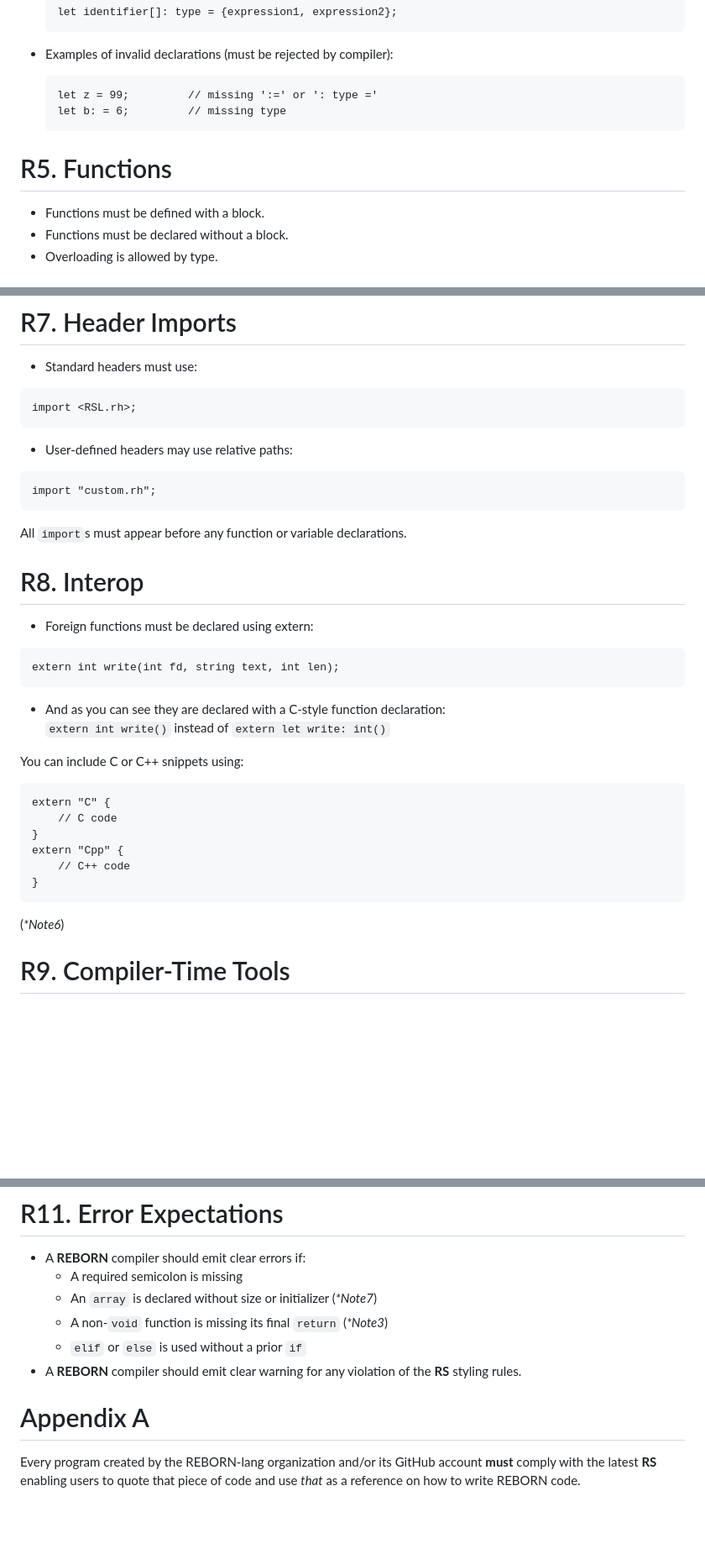
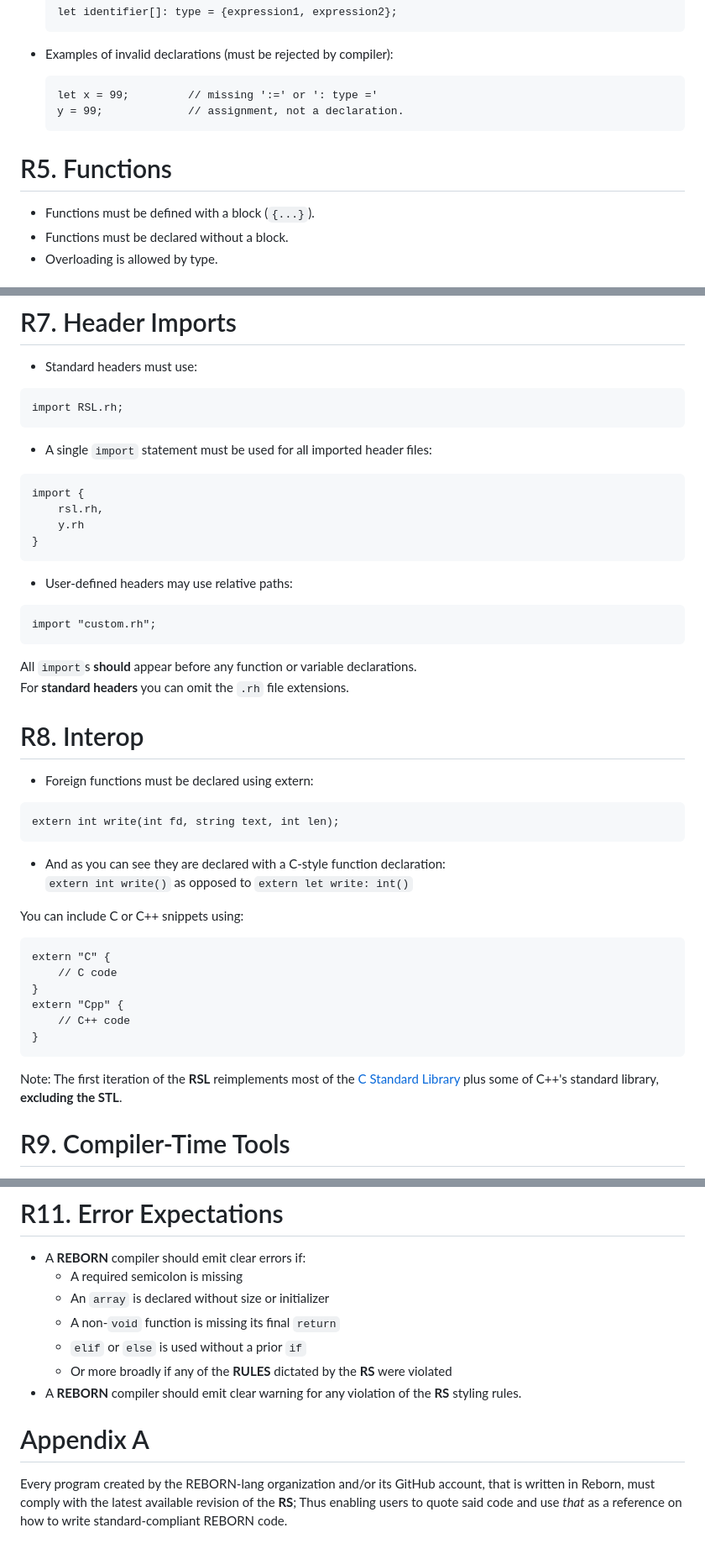
Before and after one commit to REBORN-lang/REBORN-lang.github.io, a Markdown page: documents/standard/RebornStandard.md, 3 parts joined by grey strips. Shown at 84% size. GitHub-like rendering; blank space fills up the shorter version.

Commit message:
RS: Revision 25008
Signed-off-by: czjstmax <jstmaxlol@disroot.org>

````diff
--- a/documents/standard/RebornStandard.md
+++ b/documents/standard/RebornStandard.md
@@ -101,12 +106,12 @@ A variable declaration must follow exactly one of these forms:
 
 - Examples of invalid declarations (must be rejected by compiler):
   ```
-  let z = 99;         // missing ':=' or ': type ='
-  let b: = 6;         // missing type
+  let x = 99;         // missing ':=' or ': type ='
+  y = 99;             // assignment, not a declaration.
   ```
 
 # R5. Functions
-- Functions must be defined with a block.
+- Functions must be defined with a block (`{...}`).
 - Functions must be declared without a block.
 - Overloading is allowed by type.
 
@@ -175,13 +179,21 @@ for init; condition; post { ... }
 # R7. Header Imports
 - Standard headers must use:
 ```
-import <RSL.rh>;
+import RSL.rh;
+```
+- A single `import` statement must be used for all imported header files:
+```
+import {
+    rsl.rh,
+    y.rh
+}
 ```
 - User-defined headers may use relative paths:
 ```
 import "custom.rh";
 ```
-All `import`s must appear before any function or variable declarations.
+All `import`s **should** appear before any function or variable declarations. \
+For **standard headers** you can omit the `.rh` file extensions.
 
 # R8. Interop
 - Foreign functions must be declared using extern:
@@ -189,7 +201,7 @@ All `import`s must appear before any function or variable declarations.
 extern int write(int fd, string text, int len);
 ```
 - And as you can see they are declared with a C-style function declaration: \
-  `extern int write()` instead of `extern let write: int()`
+  `extern int write()` as opposed to `extern let write: int()`
 
 You can include C or C++ snippets using:
 ```
@@ -200,7 +212,7 @@ extern "Cpp" {
     // C++ code
 }
 ```
-(_\*Note6_)
+Note: The first iteration of the **RSL** reimplements most of the [C Standard Library]() plus some of C++'s standard library, **excluding the STL**.
 
 # R9. Compiler-Time Tools
 - `sizeof(expr)` returns size in bytes of a type or value.
@@ -216,11 +228,12 @@ Example: `/* Comment // Comment */` -> Is just one comment
 # R11. Error Expectations
 - A **REBORN** compiler should emit clear errors if:
   - A required semicolon is missing
-  - An `array` is declared without size or initializer (_\*Note7_)
-  - A non-`void` function is missing its final `return` (_\*Note3_)
+  - An `array` is declared without size or initializer
+  - A non-`void` function is missing its final `return`
   - `elif` or `else` is used without a prior `if`
+  - Or more broadly if any of the **RULES** dictated by the **RS** were violated
 - A **REBORN** compiler should emit clear warning for any violation of the **RS** styling rules.
 
 # Appendix A
-Every program created by the REBORN-lang organization and/or its GitHub account **must** comply with the latest **RS** \
-enabling users to quote that piece of code and use _that_ as a reference on how to write REBORN code.
+Every program created by the REBORN-lang organization and/or its GitHub account, that is written in Reborn, must comply with the latest available revision of the **RS**;
+Thus enabling users to quote said code and use _that_ as a reference on how to write standard-compliant REBORN code.
````
Also changed, not shown: other parts of documents/standard/RebornStandard.md (+23 -19 lines).
